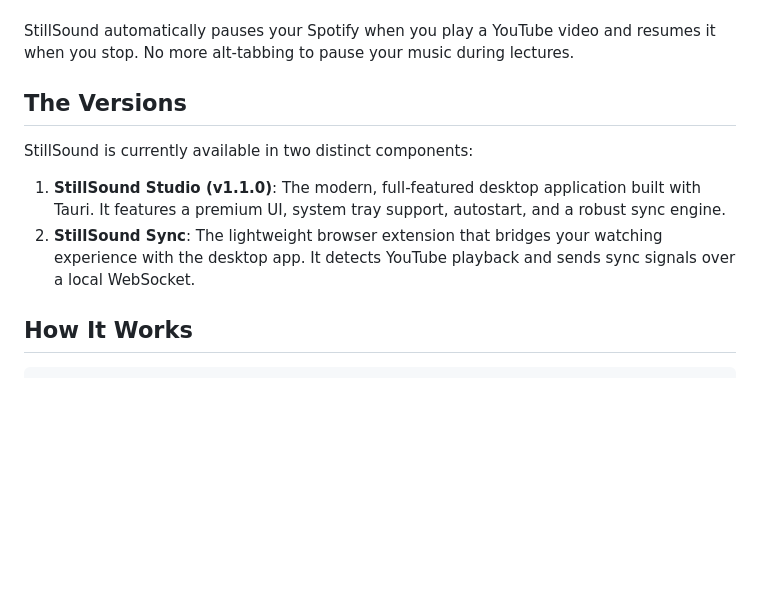
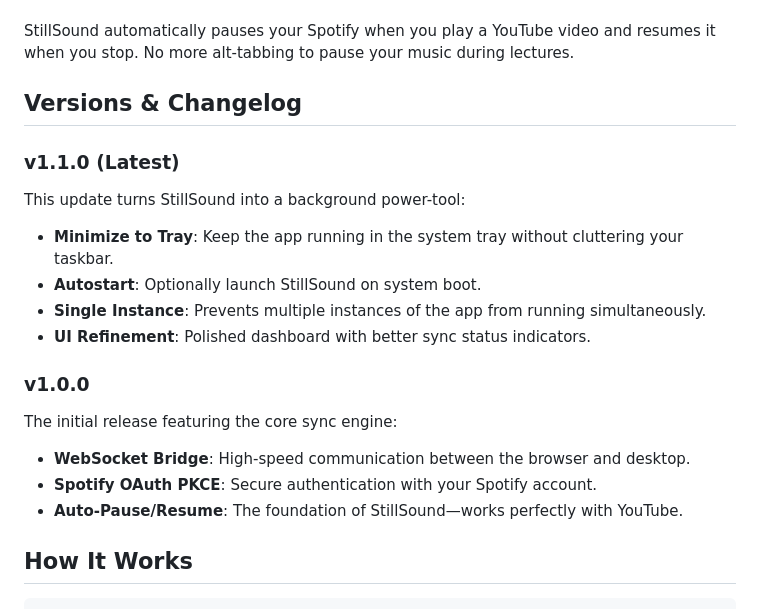
Before and after one commit to saketjndl/StillSound-Studio, a Markdown page: README.md, the part around one of its changes. Rendered like a GitHub page; blank space fills up the shorter version.

Commit message:
docs: fix README versions and demo video rendering

```diff
--- a/README.md
+++ b/README.md
@@ -22,12 +22,20 @@
 
 StillSound automatically pauses your Spotify when you play a YouTube video and resumes it when you stop. No more alt-tabbing to pause your music during lectures.
 
-## The Versions
+## Versions & Changelog
 
-StillSound is currently available in two distinct components:
+### v1.1.0 (Latest)
+This update turns StillSound into a background power-tool:
+- **Minimize to Tray**: Keep the app running in the system tray without cluttering your taskbar.
+- **Autostart**: Optionally launch StillSound on system boot.
+- **Single Instance**: Prevents multiple instances of the app from running simultaneously.
+- **UI Refinement**: Polished dashboard with better sync status indicators.
 
-1.  **StillSound Studio (v1.1.0)**: The modern, full-featured desktop application built with Tauri. It features a premium UI, system tray support, autostart, and a robust sync engine.
-2.  **StillSound Sync**: The lightweight browser extension that bridges your watching experience with the desktop app. It detects YouTube playback and sends sync signals over a local WebSocket.
+### v1.0.0
+The initial release featuring the core sync engine:
+- **WebSocket Bridge**: High-speed communication between the browser and desktop.
+- **Spotify OAuth PKCE**: Secure authentication with your Spotify account.
+- **Auto-Pause/Resume**: The foundation of StillSound—works perfectly with YouTube.
 
 
 ## How It Works
```
Also changed, not shown: other parts of README.md (+1 -1 lines).
